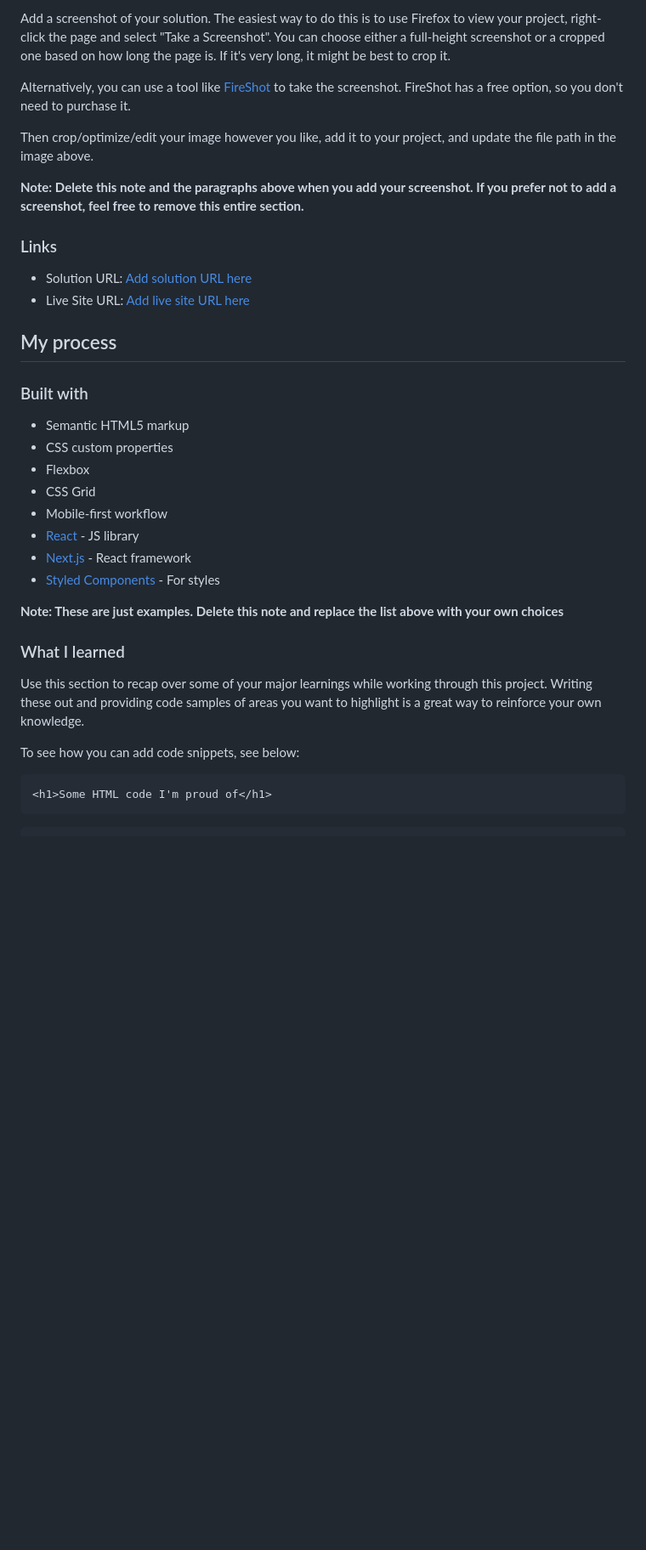
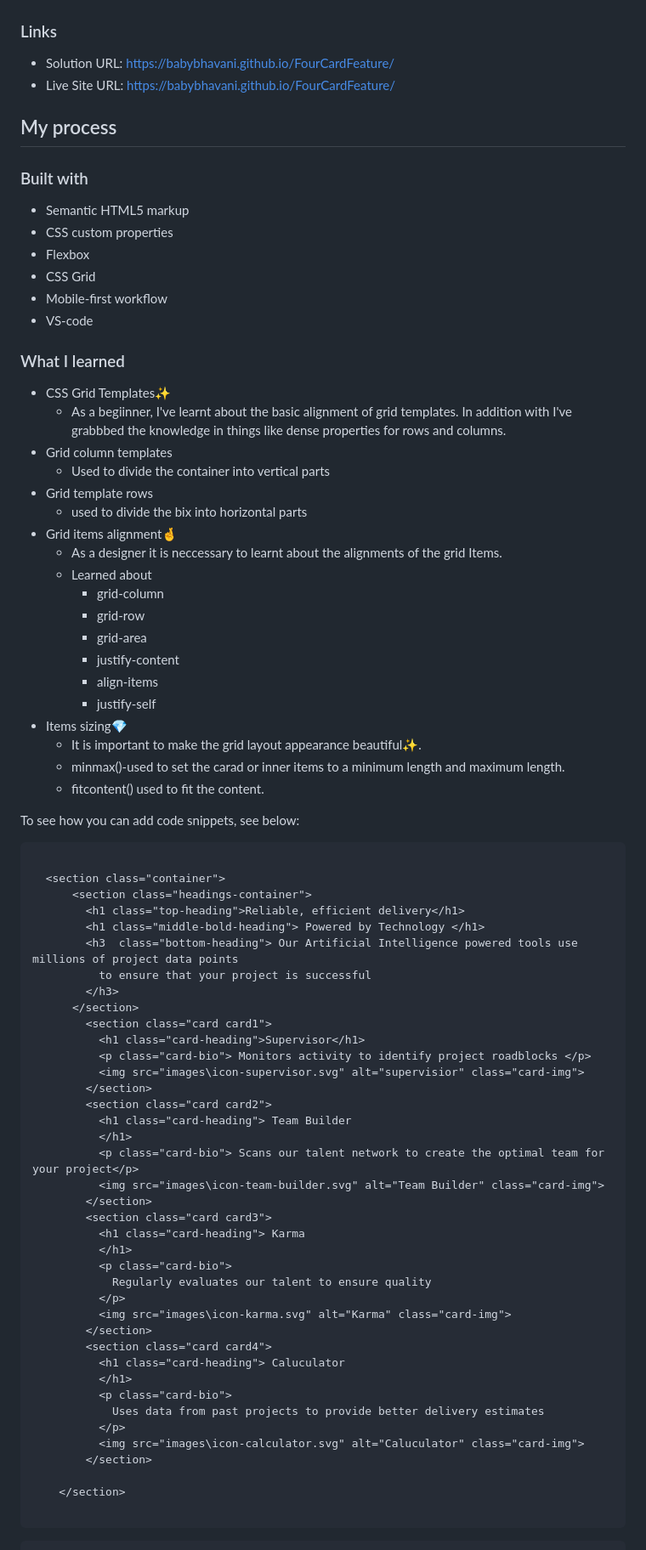
Before and after one commit to itachidevs/FourCardFeature, a Markdown page: README.md, the part around one of its changes. Shown at 85% size. Drawn GitHub-style; blank space fills up the shorter version.

````diff
--- a/README.md
+++ b/README.md
@@ -32,16 +31,9 @@ Users should be able to:
 
-Add a screenshot of your solution. The easiest way to do this is to use Firefox to view your project, right-click the page and select "Take a Screenshot". You can choose either a full-height screenshot or a cropped one based on how long the page is. If it's very long, it might be best to crop it.
-
-Alternatively, you can use a tool like [FireShot](https://getfireshot.com/) to take the screenshot. FireShot has a free option, so you don't need to purchase it.
-
-Then crop/optimize/edit your image however you like, add it to your project, and update the file path in the image above.
-
-**Note: Delete this note and the paragraphs above when you add your screenshot. If you prefer not to add a screenshot, feel free to remove this entire section.**
 
 ### Links
 
-- Solution URL: [Add solution URL here](https://your-solution-url.com)
-- Live Site URL: [Add live site URL here](https://your-live-site-url.com)
+- Solution URL: [https://babybhavani.github.io/FourCardFeature/]([https://babybhavani.github.io/FourCardFeature/](https://babybhavani.github.io/FourCardFeature/))
+- Live Site URL: [https://babybhavani.github.io/FourCardFeature/](https://babybhavani.github.io/FourCardFeature/)
 
 ## My process
 
@@ -52,19 +44,72 @@ Then crop/optimize/edit your image however you like, add it to your project, and
 - Flexbox
 - CSS Grid
 - Mobile-first workflow
-- [React](https://reactjs.org/) - JS library
-- [Next.js](https://nextjs.org/) - React framework
-- [Styled Components](https://styled-components.com/) - For styles
-
-**Note: These are just examples. Delete this note and replace the list above with your own choices**
+- VS-code
 
 ### What I learned
 
-Use this section to recap over some of your major learnings while working through this project. Writing these out and providing code samples of areas you want to highlight is a great way to reinforce your own knowledge.
+- CSS Grid Templates✨
+    - As a begiinner, I've learnt about the basic alignment of grid templates. In addition with I've grabbbed the knowledge in things like dense properties for rows and columns.
+- Grid column templates
+  - Used to divide the container into vertical parts
+- Grid template rows
+  - used to divide the bix into horizontal parts
+- Grid items alignment🤞
+    - As a designer it is neccessary to learnt about the alignments of the grid Items.
+  - Learned about
+      - grid-column
+      - grid-row
+      - grid-area
+      - justify-content
+      - align-items
+      - justify-self
+- Items sizing💎
+  - It is important to make the grid layout appearance beautiful✨.
+  - minmax()-used to set the carad or inner items to a minimum length and maximum length.
+  - fitcontent() used to fit the content.
+
 
 To see how you can add code snippets, see below:
 
 ```html
-<h1>Some HTML code I'm proud of</h1>
+
+  <section class="container">
+      <section class="headings-container">
+        <h1 class="top-heading">Reliable, efficient delivery</h1>
+        <h1 class="middle-bold-heading"> Powered by Technology </h1>
+        <h3  class="bottom-heading"> Our Artificial Intelligence powered tools use millions of project data points
+          to ensure that your project is successful
+        </h3>
+      </section>
+        <section class="card card1">
+          <h1 class="card-heading">Supervisor</h1>
+          <p class="card-bio"> Monitors activity to identify project roadblocks </p>
+          <img src="images\icon-supervisor.svg" alt="supervisior" class="card-img">
+        </section>
+        <section class="card card2">
+          <h1 class="card-heading"> Team Builder
+          </h1>
+          <p class="card-bio"> Scans our talent network to create the optimal team for your project</p>
+          <img src="images\icon-team-builder.svg" alt="Team Builder" class="card-img">
+        </section>
+        <section class="card card3">
+          <h1 class="card-heading"> Karma
+          </h1>
+          <p class="card-bio">
+            Regularly evaluates our talent to ensure quality
+          </p>
+          <img src="images\icon-karma.svg" alt="Karma" class="card-img">
+        </section>
+        <section class="card card4">
+          <h1 class="card-heading"> Caluculator
+          </h1>
+          <p class="card-bio">
+            Uses data from past projects to provide better delivery estimates
+          </p>
+          <img src="images\icon-calculator.svg" alt="Caluculator" class="card-img">
+        </section>
+
+    </section>
+
 ```
 ```css
````
Also changed, not shown: other parts of README.md (+17 -28 lines).
